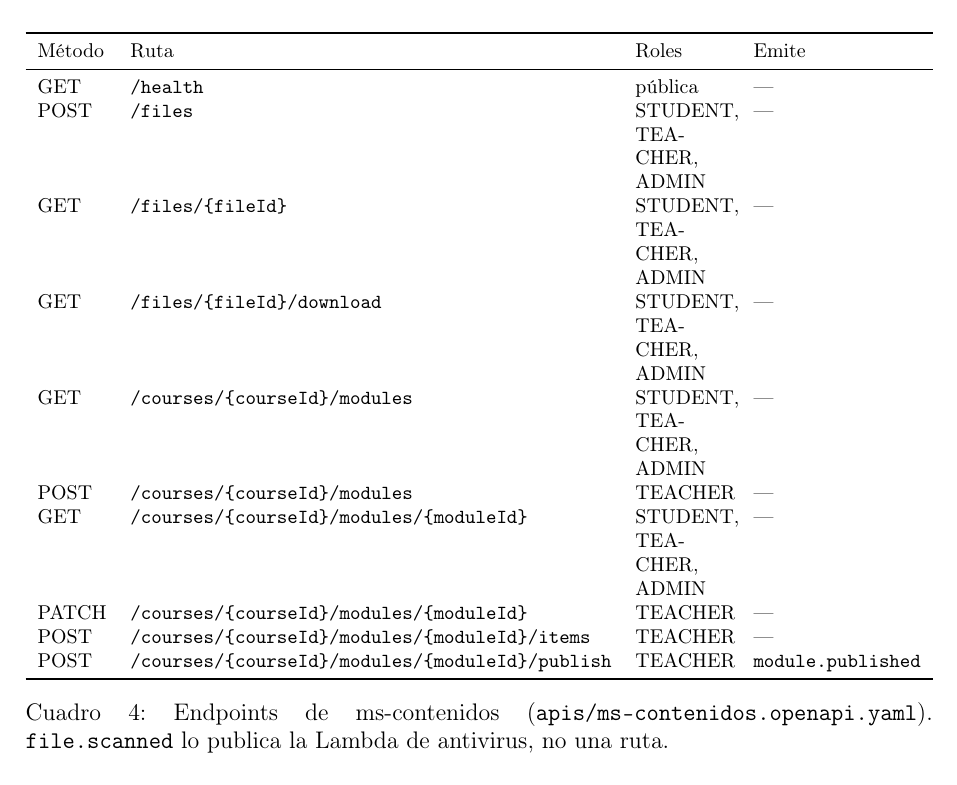
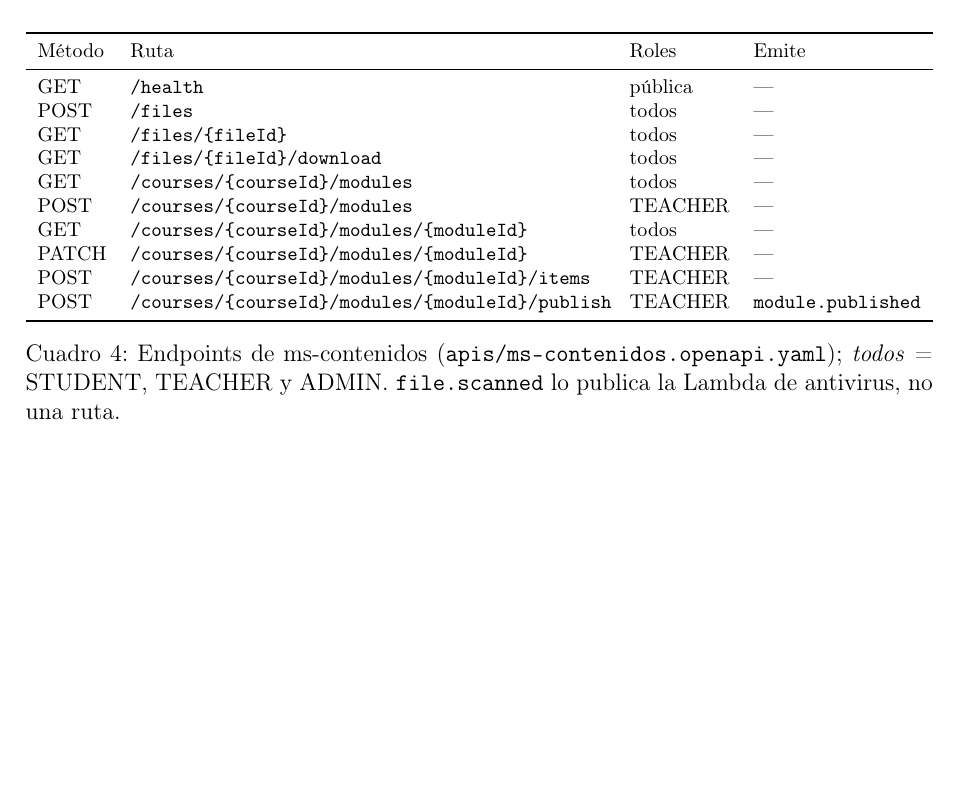
Before and after one commit to nubeduca/nubeduca-informe, a LaTeX document (latex/main.tex, which reads latex/secciones/microservicios/ms-contenidos.tex): part of page 11 of 36, cut so that both start at the same text, the shorter picture padded with empty space. Compiled offline with pdfLaTeX.

Commit message:
DOC-02: roles abreviados en la tabla de endpoints de ms-contenidos

```diff
--- a/latex/secciones/microservicios/ms-contenidos.tex
+++ b/latex/secciones/microservicios/ms-contenidos.tex
@@ -34,23 +34,23 @@ módulos. Una entrega solo la ven quien la subió y los docentes del curso.
 \subsubsection{Endpoints}
 \begin{table}[htbp]
 \centering\footnotesize
-\begin{tabularx}{\textwidth}{ll>{\raggedright\arraybackslash}Xl}
+\begin{tabularx}{\textwidth}{lXll}
 \toprule
 Método & Ruta & Roles & Emite \\
 \midrule
 GET   & \texttt{/health} & pública & --- \\
-POST  & \texttt{/files} & STUDENT, TEACHER, ADMIN & --- \\
-GET   & \texttt{/files/\{fileId\}} & STUDENT, TEACHER, ADMIN & --- \\
-GET   & \texttt{/files/\{fileId\}/download} & STUDENT, TEACHER, ADMIN & --- \\
-GET   & \texttt{/courses/\{courseId\}/modules} & STUDENT, TEACHER, ADMIN & --- \\
+POST  & \texttt{/files} & todos & --- \\
+GET   & \texttt{/files/\{fileId\}} & todos & --- \\
+GET   & \texttt{/files/\{fileId\}/download} & todos & --- \\
+GET   & \texttt{/courses/\{courseId\}/modules} & todos & --- \\
 POST  & \texttt{/courses/\{courseId\}/modules} & TEACHER & --- \\
-GET   & \texttt{/courses/\{courseId\}/modules/\{moduleId\}} & STUDENT, TEACHER, ADMIN & --- \\
+GET   & \texttt{/courses/\{courseId\}/modules/\{moduleId\}} & todos & --- \\
 PATCH & \texttt{/courses/\{courseId\}/modules/\{moduleId\}} & TEACHER & --- \\
 POST  & \texttt{/courses/\{courseId\}/modules/\{moduleId\}/items} & TEACHER & --- \\
 POST  & \texttt{/courses/\{courseId\}/modules/\{moduleId\}/publish} & TEACHER & \texttt{module.published} \\
 \bottomrule
 \end{tabularx}
-\caption{Endpoints de ms-contenidos (\texttt{apis/ms-contenidos.openapi.yaml}). \texttt{file.scanned}
+\caption{Endpoints de ms-contenidos (\texttt{apis/ms-contenidos.openapi.yaml}); \textit{todos} = STUDENT, TEACHER y ADMIN. \texttt{file.scanned}
 lo publica la Lambda de antivirus, no una ruta.}
 \end{table}
 
```
